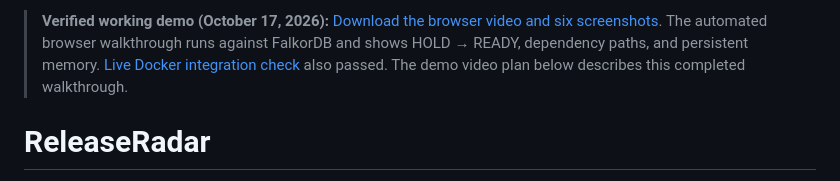
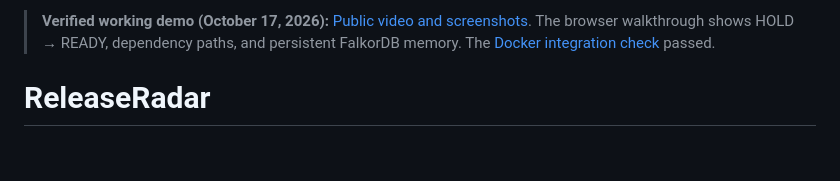
Before and after one commit to vijay15-coder/graphshack, a Markdown page: README.md, the part around the change. GitHub-like rendering; blank space fills up the shorter version.

Commit message:
Link public ReleaseRadar demo video
Updated demo links and clarified walkthrough details.

```diff
--- a/README.md
+++ b/README.md
@@ -1,4 +1,5 @@
-> **Verified working demo (October 17, 2026):** [Download the browser video and six screenshots](https://github.com/vijay15-coder/graphshack/actions/runs/39030074254#artifacts). The automated browser walkthrough runs against FalkorDB and shows HOLD → READY, dependency paths, and persistent memory. [Live Docker integration check](https://github.com/vijay15-coder/graphshack/actions/runs/39030074253) also passed. The demo video plan below describes this completed walkthrough.
+> **Verified working demo (October 17, 2026):** [Public video and screenshots](https://github.com/vijay15-coder/graphshack/releases/tag/demo-v1). The browser walkthrough shows HOLD → READY, dependency paths, and persistent FalkorDB memory. The [Docker integration check](https://github.com/vijay15-coder/graphshack/actions/runs/39030074253) passed.
+
 
 # ReleaseRadar
 
```
